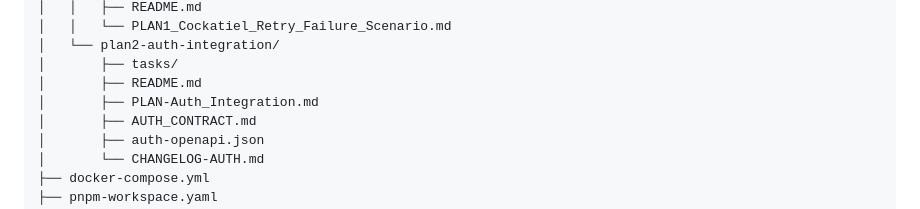
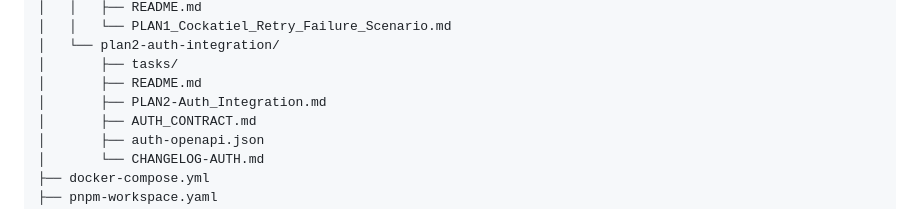
Before and after one commit to niagagondola-hash/retry-failure, a Markdown page: docs/plan2-auth-integration/PLAN2-Auth_Integration.md, the part around the change. GitHub-like rendering.

Commit message:
docs: fixing wrong file name

```diff
--- a/docs/plan2-auth-integration/PLAN2-Auth_Integration.md
+++ b/docs/plan2-auth-integration/PLAN2-Auth_Integration.md
@@ -173,7 +173,7 @@ retry-failure/
 │   └── plan2-auth-integration/
 │       ├── tasks/
 │       ├── README.md
-│       ├── PLAN-Auth_Integration.md
+│       ├── PLAN2-Auth_Integration.md
 │       ├── AUTH_CONTRACT.md
 │       ├── auth-openapi.json
 │       └── CHANGELOG-AUTH.md
```
